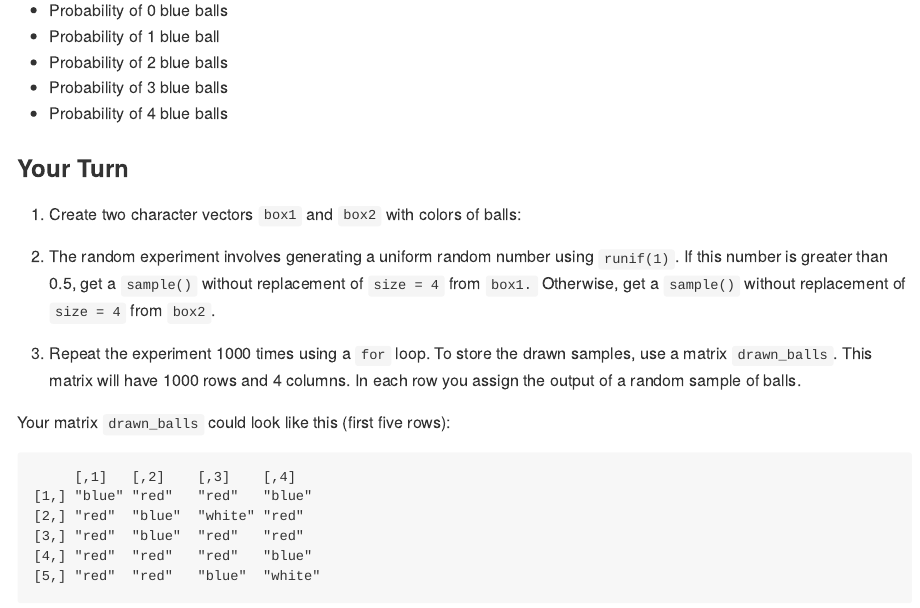
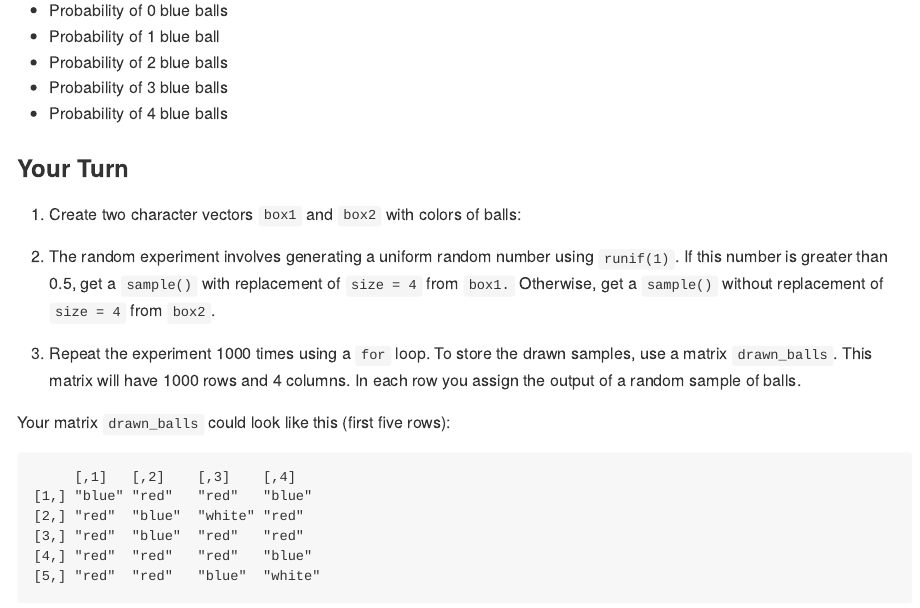
Before and after one commit to ucb-stat133/stat133-fall-2018, an R Markdown document (labs/lab11-random-simulations.Rmd): the page in a window 1100 px wide, from 2240 px down. The pictures show the output file labs/lab11-random-simulations.md that the author committed with the source, drawn offline in the style of GitHub.

Commit message:
labs11: sample with replacement from box1

```diff
--- a/labs/lab11-random-simulations.Rmd
+++ b/labs/lab11-random-simulations.Rmd
@@ -121,7 +121,7 @@ for the number of blue balls. In other words:
 1. Create two character vectors `box1` and `box2` with colors of balls:
 
 2. The random experiment involves generating a uniform random number using
-`runif(1)`. If this number is greater than 0.5, get a `sample()` without
+`runif(1)`. If this number is greater than 0.5, get a `sample()` with
 replacement of `size = 4` from `box1.` Otherwise, get a `sample()` without
 replacement of `size = 4` from `box2`.
 
```
Also changed, not shown: labs/lab11-random-simulations.md.
